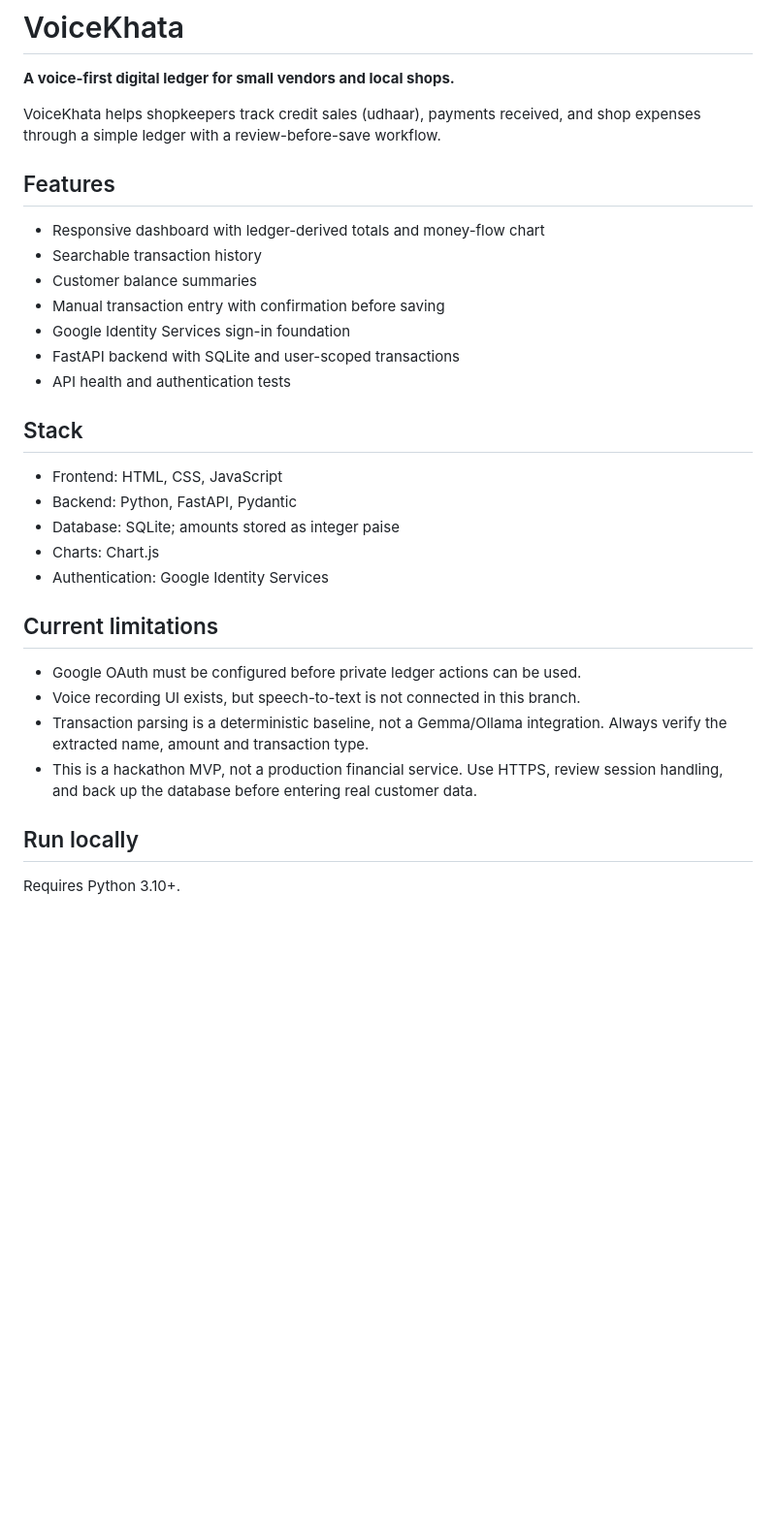
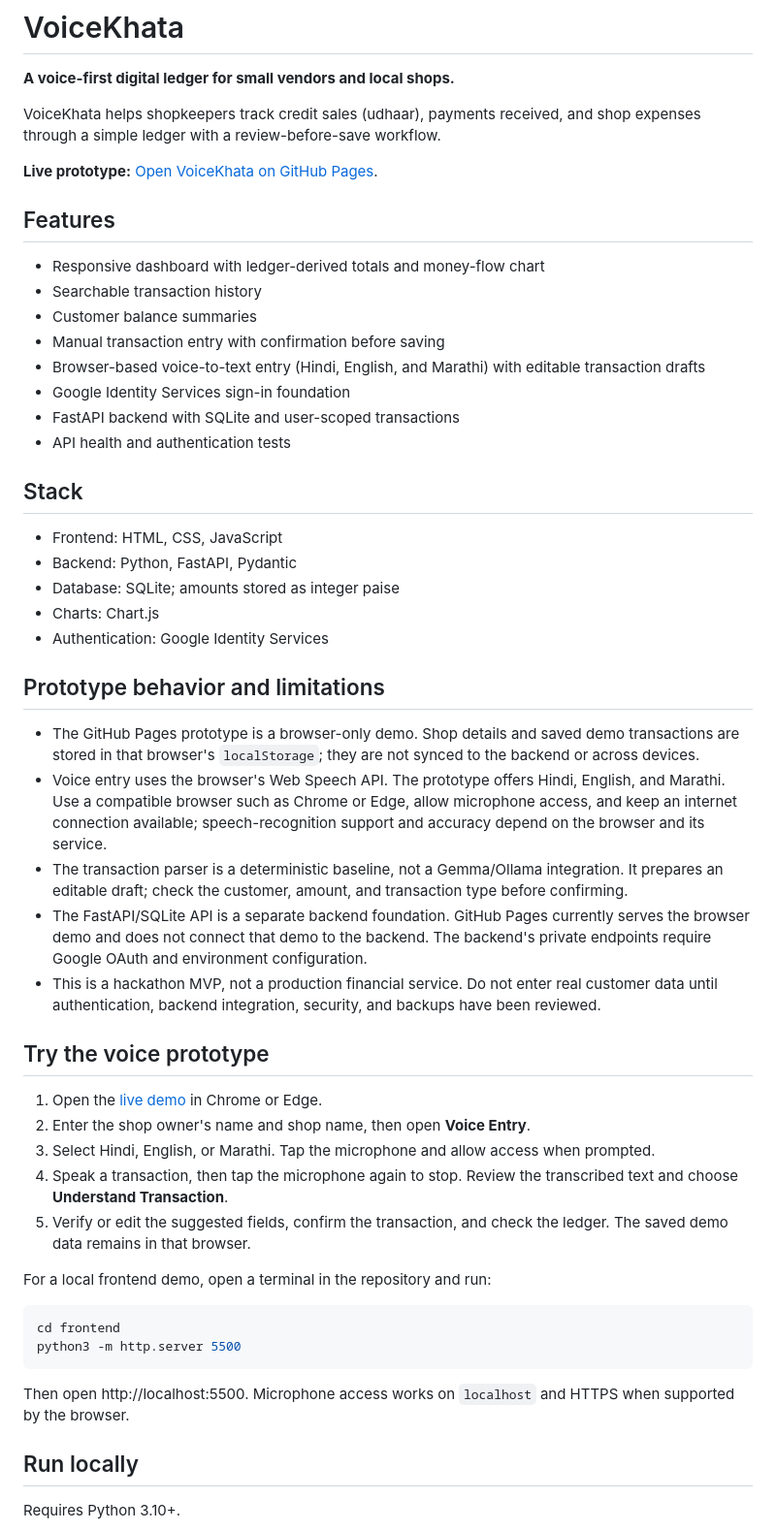
Before and after one commit to nishantekka2007-sys/voicekhata-hackday, a Markdown page: README.md, the part around the change. Shown at 97% size. Rendered like a GitHub page; blank space fills up the shorter version.

Commit message:
docs: describe working browser voice prototype and setup

````diff
--- a/README.md
+++ b/README.md
@@ -3,6 +3,8 @@
 **A voice-first digital ledger for small vendors and local shops.**
 
 VoiceKhata helps shopkeepers track credit sales (udhaar), payments received, and shop expenses through a simple ledger with a review-before-save workflow.
+
+**Live prototype:** [Open VoiceKhata on GitHub Pages](https://nishantekka2007-sys.github.io/voicekhata-hackday/).
 
 ## Features
 
@@ -10,6 +12,7 @@ VoiceKhata helps shopkeepers track credit sales (udhaar), payments received, and
 - Searchable transaction history
 - Customer balance summaries
 - Manual transaction entry with confirmation before saving
+- Browser-based voice-to-text entry (Hindi, English, and Marathi) with editable transaction drafts
 - Google Identity Services sign-in foundation
 - FastAPI backend with SQLite and user-scoped transactions
 - API health and authentication tests
@@ -22,12 +25,30 @@ VoiceKhata helps shopkeepers track credit sales (udhaar), payments received, and
 - Charts: Chart.js
 - Authentication: Google Identity Services
 
-## Current limitations
+## Prototype behavior and limitations
 
-- Google OAuth must be configured before private ledger actions can be used.
-- Voice recording UI exists, but speech-to-text is not connected in this branch.
-- Transaction parsing is a deterministic baseline, not a Gemma/Ollama integration. Always verify the extracted name, amount and transaction type.
-- This is a hackathon MVP, not a production financial service. Use HTTPS, review session handling, and back up the database before entering real customer data.
+- The GitHub Pages prototype is a browser-only demo. Shop details and saved demo transactions are stored in that browser's `localStorage`; they are not synced to the backend or across devices.
+- Voice entry uses the browser's Web Speech API. The prototype offers Hindi, English, and Marathi. Use a compatible browser such as Chrome or Edge, allow microphone access, and keep an internet connection available; speech-recognition support and accuracy depend on the browser and its service.
+- The transaction parser is a deterministic baseline, not a Gemma/Ollama integration. It prepares an editable draft; check the customer, amount, and transaction type before confirming.
+- The FastAPI/SQLite API is a separate backend foundation. GitHub Pages currently serves the browser demo and does not connect that demo to the backend. The backend's private endpoints require Google OAuth and environment configuration.
+- This is a hackathon MVP, not a production financial service. Do not enter real customer data until authentication, backend integration, security, and backups have been reviewed.
+
+## Try the voice prototype
+
+1. Open the [live demo](https://nishantekka2007-sys.github.io/voicekhata-hackday/) in Chrome or Edge.
+2. Enter the shop owner's name and shop name, then open **Voice Entry**.
+3. Select Hindi, English, or Marathi. Tap the microphone and allow access when prompted.
+4. Speak a transaction, then tap the microphone again to stop. Review the transcribed text and choose **Understand Transaction**.
+5. Verify or edit the suggested fields, confirm the transaction, and check the ledger. The saved demo data remains in that browser.
+
+For a local frontend demo, open a terminal in the repository and run:
+
+```bash
+cd frontend
+python3 -m http.server 5500
+```
+
+Then open http://localhost:5500. Microphone access works on `localhost` and HTTPS when supported by the browser.
 
 ## Run locally
 
````
